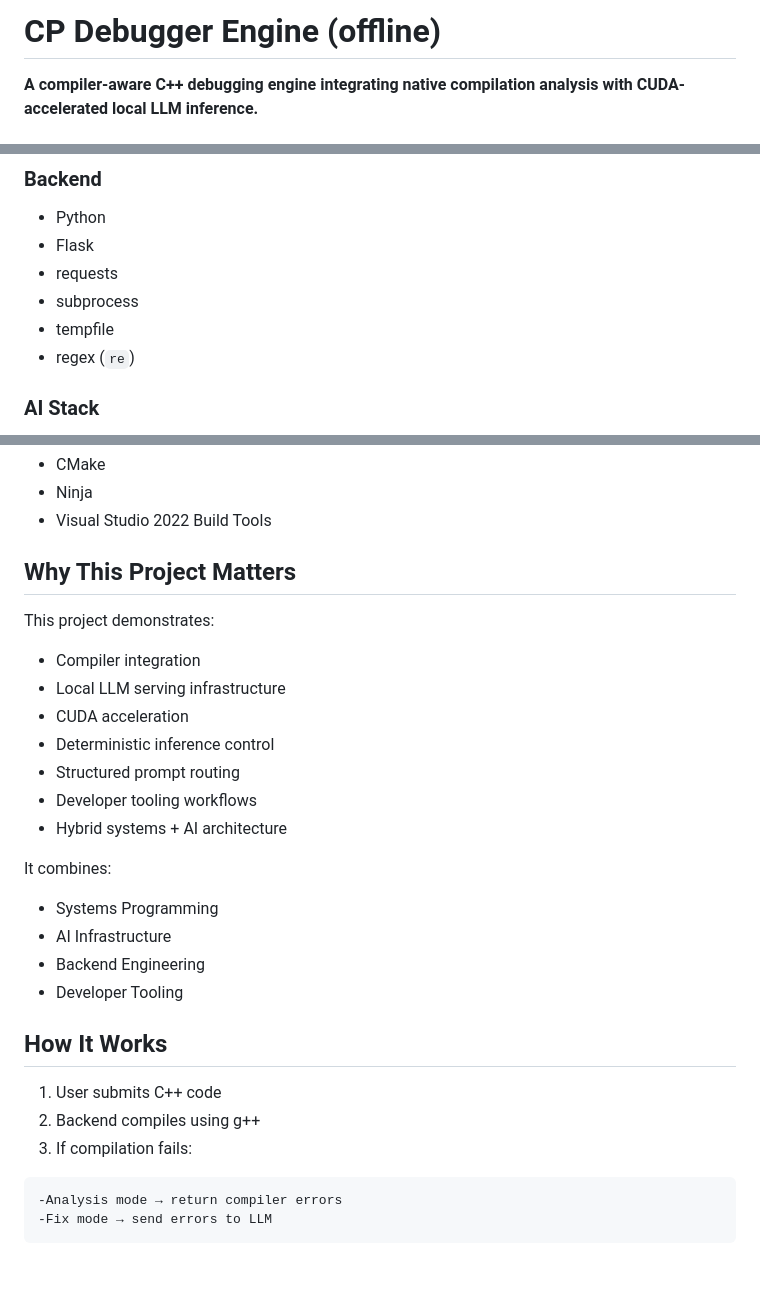
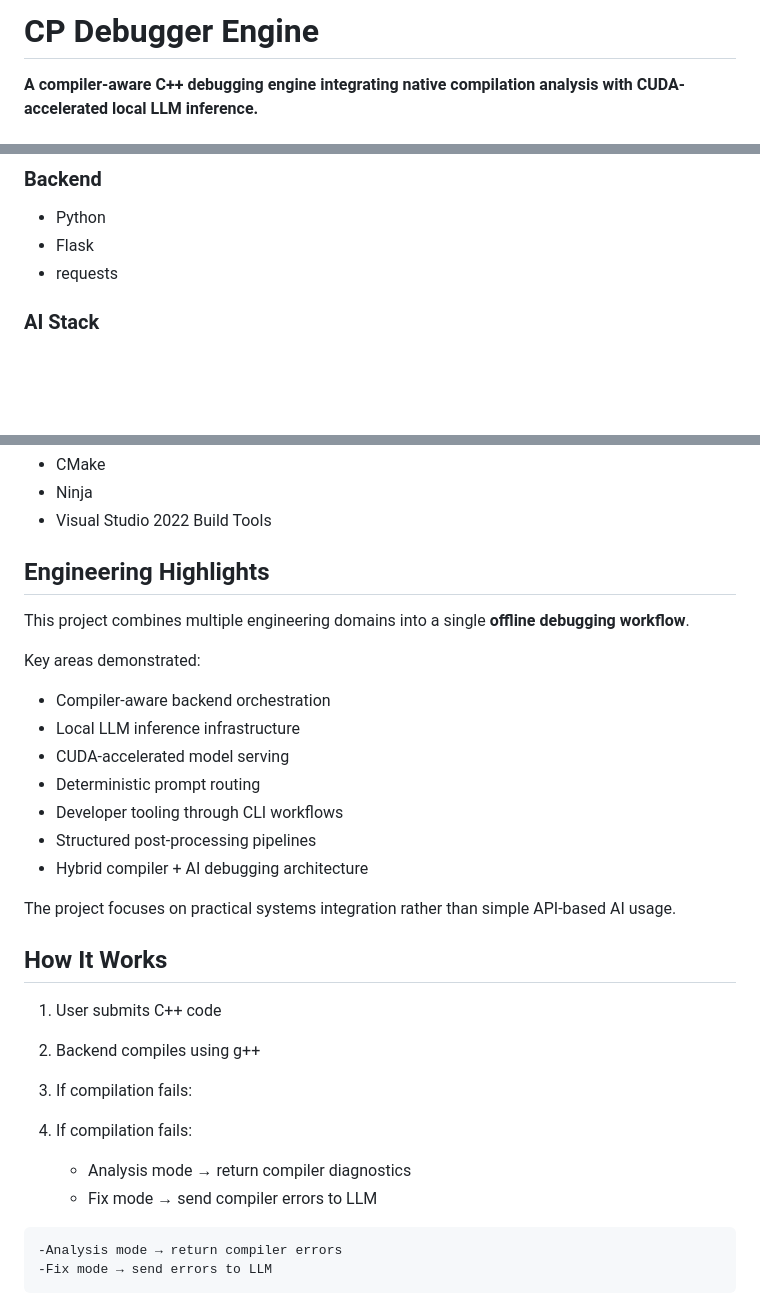
Before and after one commit to IshankMittal/cp-debugger-engine, a Markdown page: README.md, 3 parts joined by grey strips. Rendered like a GitHub page; blank space fills up the shorter version.

````diff
--- a/README.md
+++ b/README.md
@@ -1,4 +1,4 @@
-# CP Debugger Engine (offline)
+# CP Debugger Engine
 
 **A compiler-aware C++ debugging engine integrating native compilation analysis with CUDA-accelerated local LLM inference.**
 
@@ -118,9 +118,6 @@ docs/installation.md
 - Python
 - Flask
 - requests
-- subprocess
-- tempfile
-- regex (`re`)
 
 ### AI Stack
 
@@ -140,29 +137,30 @@ docs/installation.md
 - Ninja
 - Visual Studio 2022 Build Tools
 
-## Why This Project Matters
+## Engineering Highlights
 
-This project demonstrates:
+This project combines multiple engineering domains into a single **offline debugging workflow**.
 
-- Compiler integration
-- Local LLM serving infrastructure
-- CUDA acceleration
-- Deterministic inference control
-- Structured prompt routing
-- Developer tooling workflows
-- Hybrid systems + AI architecture
+Key areas demonstrated:
 
-It combines:
+- Compiler-aware backend orchestration
+- Local LLM inference infrastructure
+- CUDA-accelerated model serving
+- Deterministic prompt routing
+- Developer tooling through CLI workflows
+- Structured post-processing pipelines
+- Hybrid compiler + AI debugging architecture
 
-- Systems Programming
-- AI Infrastructure
-- Backend Engineering
-- Developer Tooling
+The project focuses on practical systems integration rather than simple API-based AI usage.
 
 ## How It Works
 1. User submits C++ code
 2. Backend compiles using g++
 3. If compilation fails:
+4. If compilation fails:
+
+   - Analysis mode → return compiler diagnostics
+   - Fix mode → send compiler errors to LLM
 ```
 -Analysis mode → return compiler errors
 -Fix mode → send errors to LLM
````
